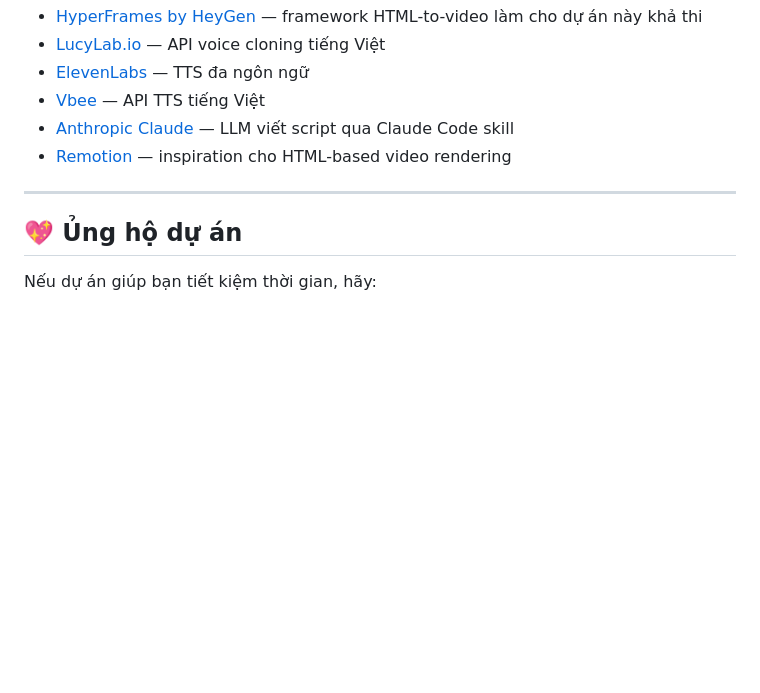
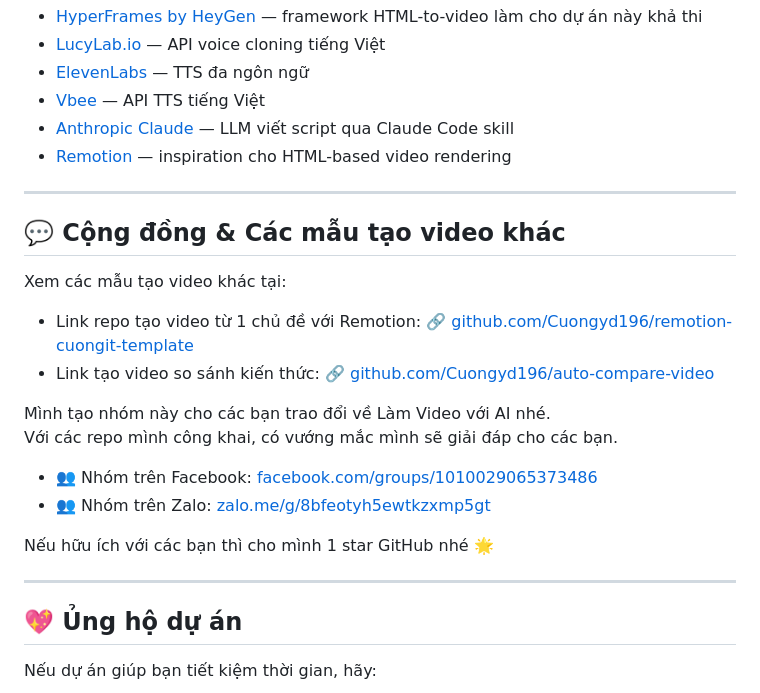
Before and after one commit to Cuongyd196/auto-video-gen, a Markdown page: README.full.md, the part around the change. GitHub-like rendering; blank space fills up the shorter version.

```diff
--- a/README.full.md
+++ b/README.full.md
@@ -641,6 +641,23 @@ Dự án này dựa trên các công nghệ tuyệt vời sau:
 
 ---
 
+## 💬 Cộng đồng & Các mẫu tạo video khác
+
+Xem các mẫu tạo video khác tại:
+
+- Link repo tạo video từ 1 chủ đề với Remotion: 🔗 [github.com/Cuongyd196/remotion-cuongit-template](https://github.com/Cuongyd196/remotion-cuongit-template)
+- Link tạo video so sánh kiến thức: 🔗 [github.com/Cuongyd196/auto-compare-video](https://github.com/Cuongyd196/auto-compare-video)
+
+Mình tạo nhóm này cho các bạn trao đổi về Làm Video với AI nhé.
+Với các repo mình công khai, có vướng mắc mình sẽ giải đáp cho các bạn.
+
+- 👥 Nhóm trên Facebook: [facebook.com/groups/1010029065373486](https://www.facebook.com/groups/1010029065373486/)
+- 👥 Nhóm trên Zalo: [zalo.me/g/8bfeotyh5ewtkzxmp5gt](https://zalo.me/g/8bfeotyh5ewtkzxmp5gt)
+
+Nếu hữu ích với các bạn thì cho mình 1 star GitHub nhé 🌟
+
+---
+
 ## 💖 Ủng hộ dự án
 
 Nếu dự án giúp bạn tiết kiệm thời gian, hãy:
```
Also changed, not shown: README.md (+18 -1 lines).
